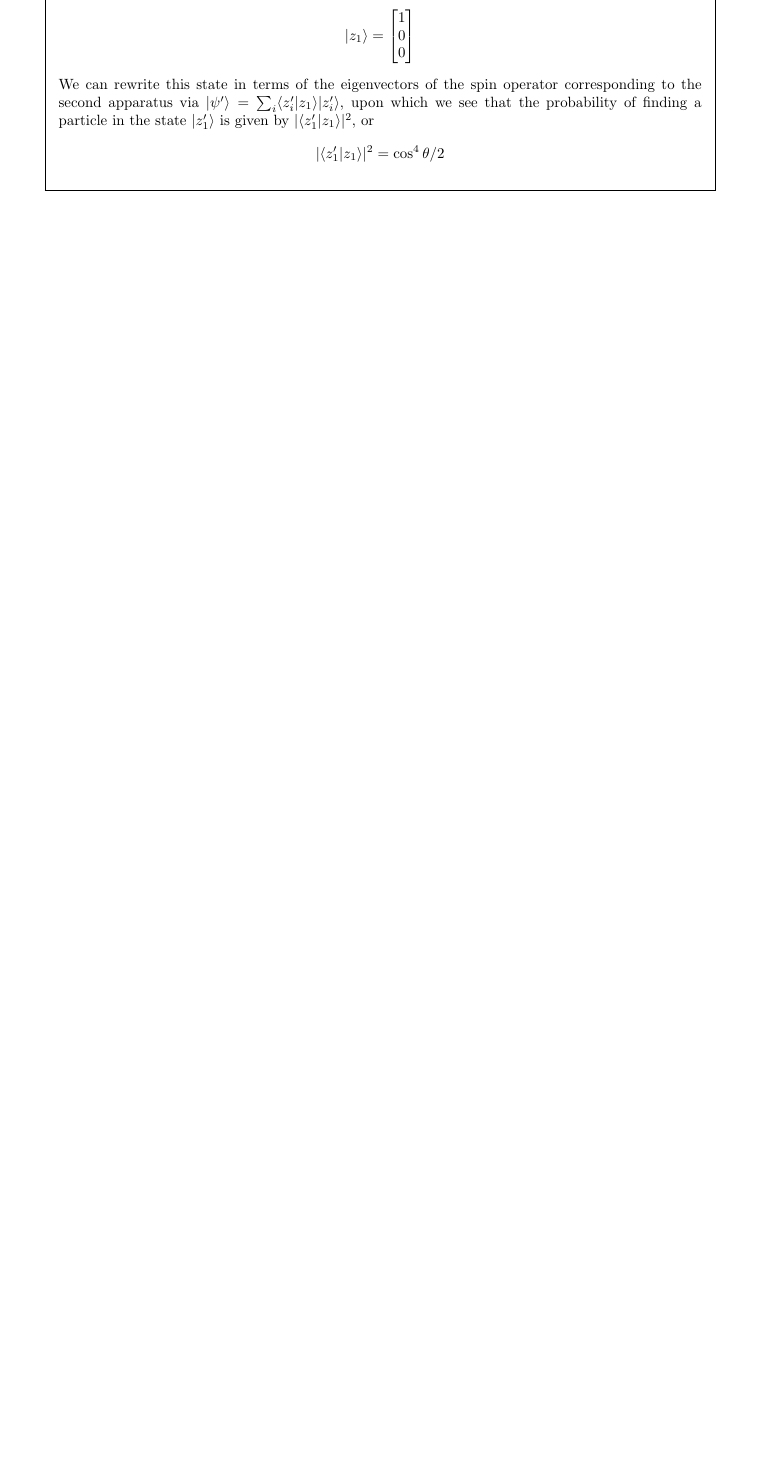
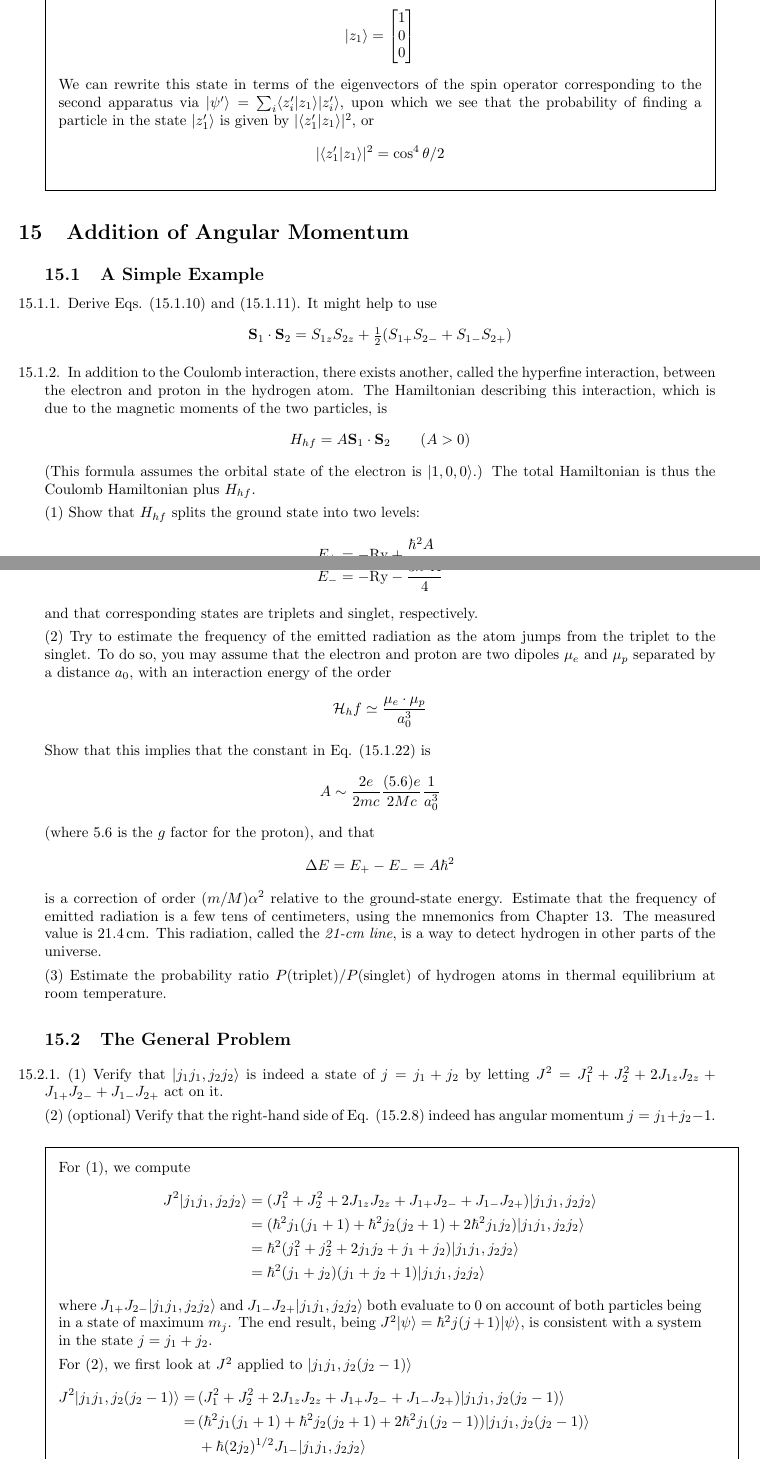
Before and after one commit to zbeever/textbooks, a LaTeX problem sheet (principles-of-quantum-mechanics/principles-of-quantum-mechanics.tex, which reads principles-of-quantum-mechanics/sections/addition-of-angular-momentum.tex): part of page 178 of 178 before the commit and two parts of pages 179 and 180 of 186 after it, the two joined at a grey line, cut so that both start at the same text, the shorter picture padded with empty space. The pictures show the PDF file principles-of-quantum-mechanics/principles-of-quantum-mechanics.pdf that the author committed with the source.

Commit message:
Nearly finished Chapter 15. On hiatus now while exploring other topics.

```diff
--- a/principles-of-quantum-mechanics/principles-of-quantum-mechanics.tex
+++ b/principles-of-quantum-mechanics/principles-of-quantum-mechanics.tex
@@ -35,5 +35,6 @@
 \subfile{sections/rotational-invariance-and-angular-momentum}
 \subfile{sections/the-hydrogen-atom}
 \subfile{sections/spin}
+\subfile{sections/addition-of-angular-momentum}
 
 \end{document}
--- /dev/null
+++ b/principles-of-quantum-mechanics/sections/addition-of-angular-momentum.tex
@@ -0,0 +1,84 @@
+\documentclass[../principles-of-quantum-mechanics.tex]{subfiles}
+
+\begin{document}
+	\printanswers
+
+	\section{Addition of Angular Momentum}
+
+	\begin{questions}
+		\setcounter{subsection}{0}
+		\setcounter{question}{0}
+		\subsection{A Simple Example}
+		\question Derive Eqs. (15.1.10) and (15.1.11). It might help to use
+		$$\mathbf{S}_1\cdot\mathbf{S}_2 = S_{1z}S_{2z} + \tfrac{1}{2}(S_{1+}S_{2-} + S_{1-}S_{2+})$$
+
+		\question In addition to the Coulomb interaction, there exists another, called the hyperfine interaction, between the electron and proton in the hydrogen atom. The Hamiltonian describing this interaction, which is due to the magnetic moments of the two particles, is
+		$$H_{hf} = A\mathbf{S}_1\cdot\mathbf{S}_2\qquad(A > 0)$$
+		(This formula assumes the orbital state of the electron is $|1, 0, 0\rangle$.) The total Hamiltonian is thus the Coulomb Hamiltonian plus $H_{hf}$.
+
+		(1) Show that $H_{hf}$ splits the ground state into two levels:
+		\begin{align*}
+			E_+ &= -\mathrm{Ry} + \frac{\hbar^2A}{4} \\
+			E_- &= -\mathrm{Ry} - \frac{3\hbar^2A}{4}
+		\end{align*}
+		and that corresponding states are triplets and singlet, respectively.
+
+		(2) Try to estimate the frequency of the emitted radiation as the atom jumps from the triplet to the singlet. To do so, you may assume that the electron and proton are two dipoles $\mu_e$ and $\mu_p$ separated by a distance $a_0$, with an interaction energy of the order
+		$$\mathcal{H}_hf \simeq \frac{\mu_e\cdot\mu_p}{a_0^3}$$
+		Show that this implies that the constant in Eq. (15.1.22) is
+		$$A \sim \frac{2e}{2mc}\frac{(5.6)e}{2Mc}\frac{1}{a_0^3}$$
+		(where $5.6$ is the $g$ factor for the proton), and that
+		$$\Delta E = E_+ - E_- = A\hbar^2$$
+		is a correction of order $(m/M)\alpha^2$ relative to the ground-state energy. Estimate that the frequency of emitted radiation is a few tens of centimeters, using the mnemonics from Chapter 13. The measured value is $21.4\,\text{cm}$. This radiation, called the \textit{21-cm line}, is a way to detect hydrogen in other parts of the universe.
+
+		(3) Estimate the probability ratio $P(\text{triplet})/P(\text{singlet})$ of hydrogen atoms in thermal equilibrium at room temperature.
+
+		\setcounter{subsection}{1}
+		\setcounter{question}{0}
+		\subsection{The General Problem}
+
+		\question (1) Verify that $|j_1j_1, j_2j_2\rangle$ is indeed a state of $j = j_1 + j_2$ by letting $J^2 = J_1^2 + J_2^2 + 2J_{1z}J_{2z} + J_{1+}J_{2-} + J_{1-}J_{2+}$ act on it.
+
+		(2) (optional) Verify that the right-hand side of Eq. (15.2.8) indeed has angular momentum $j = j_1 + j_2 - 1$.
+
+		\begin{solution}
+			For (1), we compute
+			\begin{align*}
+				J^2|j_1j_1, j_2j_2\rangle &= (J_1^2 + J_2^2 + 2J_{1z}J_{2z} + J_{1+}J_{2-} + J_{1-}J_{2+})|j_1j_1, j_2j_2\rangle \\
+				&= (\hbar^2j_1(j_1 + 1) + \hbar^2j_2(j_2 + 1) + 2\hbar^2j_1j_2)|j_1j_1, j_2j_2\rangle \\
+				&= \hbar^2(j_1^2 + j_2^2 + 2j_1j_2 + j_1 + j_2)|j_1j_1, j_2j_2\rangle \\
+				&= \hbar^2(j_1 + j_2)(j_1 + j_2 + 1)|j_1j_1, j_2j_2\rangle
+			\end{align*}
+			where $J_{1+}J_{2-}|j_1j_1, j_2j_2\rangle$ and $J_{1-}J_{2+}|j_1j_1, j_2j_2\rangle$ both evaluate to $0$ on account of both particles being in a state of maximum $m_j$. The end result, being $J^2|\psi\rangle = \hbar^2 j(j + 1)|\psi\rangle$, is consistent with a system in the state $j = j_1 + j_2$.
+
+			For (2), we first look at $J^2$ applied to $|j_1j_1, j_2(j_2 - 1)\rangle$
+			\begin{align*}
+				J^2|j_1j_1, j_2(j_2 - 1)\rangle =\,&(J_1^2 + J_2^2 + 2J_{1z}J_{2z} + J_{1+}J_{2-} + J_{1-}J_{2+})|j_1j_1, j_2(j_2 - 1)\rangle \\
+				=\,&(\hbar^2j_1(j_1 + 1) + \hbar^2j_2(j_2 + 1) + 2\hbar^2j_1(j_2 - 1))|j_1j_1, j_2(j_2 - 1)\rangle \\
+				&+ \hbar(2j_2)^{1/2}J_{1-}|j_1j_1, j_2j_2\rangle \\
+				=\,&\hbar^2(j_1^2 + j_2^2 + 2j_1(j_2 - 1) + j_1 + j_2)|j_1j_1, j_2(j_2 - 1)\rangle + 2\hbar^2(j_1j_2)^{1/2}|j_1(j_1 - 1), j_2j_2\rangle
+			\end{align*}
+			and then $J^2$ applied to $|j_1(j_1 - 1), j_2j_2\rangle$,
+			\begin{align*}
+				J^2|j_1(j_1 - 1), j_2j_2\rangle =\,&(J_1^2 + J_2^2 + 2J_{1z}J_{2z} + J_{1+}J_{2-} + J_{1-}J_{2+})|j_1(j_1 - 1), j_2j_2\rangle \\
+				=\,&(\hbar^2j_1(j_1 + 1) + \hbar^2j_2(j_2 + 1) + 2\hbar^2(j_1 - 1)j_2)|j_1(j_1 - 1), j_2j_2\rangle \\
+				&+ \hbar(2j_2)^{1/2}J_{1+}|j_1(j_1 - 1), j_2(j_2 - 1)\rangle \\
+				=\,&\hbar^2(j_1^2 + j_2^2 + 2(j_1 - 1)j_2 + j_1 + j_2)|j_1(j_1 - 1), j_2j_2\rangle \\
+				&+ 2\hbar^2(j_1j_2)^{1/2}|j_1j_1, j_2(j_2 - 1)\rangle
+			\end{align*}
+			Multiplying the first of these by $[j_1/(j_1 + j_2)]^{1/2}$ and the second by $[j_2/(j_1 + j_2)]^{1/2}$, we find for the $|j_1j_1, j_2(j_2 - 1)\rangle$ term in $J^2|j_1 + j_2 - 1, j_1 + j_2 - 1\rangle$
+			\begin{align*}
+				&\hbar^2\Big(j_1^2 + j_2^2 + 2j_1(j_2 - 1) + j_1 + j_2 - 2j_2\Big)\Big(\frac{j_1}{j_1 + j_2}\Big)^{1/2}|j_1j_1, j_2(j_2 - 1)\rangle \\
+				=\,&\hbar^2\Big(j_1^2 + j_2^2 + 2j_1j_2 - j_1 - j_2\Big)\Big(\frac{j_1}{j_1 + j_2}\Big)^{1/2}|j_1j_1, j_2(j_2 - 1)\rangle \\
+				=\,&\hbar^2(j_1 + j_2 - 1)(j_1 + j_2)\Big(\frac{j_1}{j_1 + j_2}\Big)^{1/2}|j_1j_1, j_2(j_2 - 1)\rangle
+			\end{align*}
+			while, for the $|j_1(j_1 - 1), j_2j_2\rangle$ term, we have
+			\begin{align*}
+				&{-\hbar^2}\Big(j_1^2 + j_2^2 + 2(j_1 - 1)j_2 + j_1 + j_2 - 2j_1\Big)\Big(\frac{j_2}{j_1 + j_2}\Big)^{1/2}|j_1(j_1 - 1), j_2j_2\rangle \\
+				=\,&{-\hbar^2}\Big(j_1^2 + j_2^2 + 2j_1j_2 - j_1 - j_2\Big)\Big(\frac{j_2}{j_1 + j_2}\Big)^{1/2}|j_1(j_1 - 1), j_2j_2\rangle \\
+				=\,&{-\hbar^2}(j_1 + j_2 - 1)(j_1 + j_2)\Big(\frac{j_2}{j_1 + j_2}\Big)^{1/2}|j_1(j_1 - 1), j_2j_2\rangle
+			\end{align*}
+			Putting these results together, we see
+			$$J^2|j_1 + j_2 - 1, j_1 + j_2 - 1\rangle = \hbar^2(j_1 + j_2 - 1)(j_1 + j_2)|j_1 + j_2 - 1, j_1 + j_2 - 1\rangle$$
+			i.e. the system is in a state with $j = j_1 + j_2 - 1$.
+		\end{solution}
@@ -0,0 +110,9 @@
+			or
+			$$|\tfrac{3}{2},{-\tfrac{1}{2}}\rangle = (\tfrac{2}{3})^{1/2}|\tfrac{1}{2}(-\tfrac{1}{2}),10\rangle + (\tfrac{1}{3})^{1/2}|\tfrac{1}{2}\tfrac{1}{2},1(-1)\rangle$$
+			and clearly
+			$$|\tfrac{3}{2},{-\tfrac{3}{2}}\rangle = |\tfrac{1}{2}(-\tfrac{1}{2}),1(-1)\rangle$$
+			For the $|\tfrac{1}{2},\tfrac{1}{2}\rangle$ state, we know it must be a combination of $|\tfrac{1}{2}(-\tfrac{1}{2}), 11\rangle$ and $|\tfrac{1}{2}\tfrac{1}{2}, 10\rangle$. If the coefficients weighting these are $\alpha$ and $\beta$ respectively, then the orthogonality of $|\tfrac{1}{2},\tfrac{1}{2}\rangle$ to $|\tfrac{3}{2},\tfrac{1}{2}\rangle$ and the normalization of $|\tfrac{1}{2},\tfrac{1}{2}\rangle$ imposes
+			\begin{align*}
+				\alpha + 2^{1/2}\beta &= 0 \\
+				\alpha^2 + \beta^2 &= 1
+			\end{align*}
@@ -0,0 +128,16 @@
+			$$|\tfrac{1}{2}(-\tfrac{1}{2})\rangle = -(\tfrac{1}{3})^{1/2} |\tfrac{1}{2}(-\tfrac{1}{2}),10\rangle + (\tfrac{2}{3})^{1/2}|\tfrac{1}{2}\tfrac{1}{2},1(-1)\rangle$$
+			The second part of this problem follows the same process. Since it is rather tedious, we simply display the results,
+			\begin{align*}
+				|2, 2\rangle &= |11,11\rangle \\
+				|2, 1\rangle &= (\tfrac{1}{2})^{1/2}|10,11\rangle + (\tfrac{1}{2})^{1/2}|11, 10\rangle \\
+				|2, 0\rangle &= (\tfrac{1}{6})^{1/2}|1(-1),11\rangle + (\tfrac{2}{3})^{1/2}|10,10\rangle + (\tfrac{1}{6})^{1/2}|11, 1(-1)\rangle \\
+				|2, {-1}\rangle &= (\tfrac{1}{2})^{1/2}|10,1(-1)\rangle + (\tfrac{1}{2})^{1/2}|1(-1),10\rangle \\
+				|2, {-2}\rangle &= |1(-1),1(-1)\rangle \\
+				|1, 1\rangle &= (\tfrac{1}{2})^{1/2}|11, 10\rangle - (\tfrac{1}{2})^{1/2}|10, 11\rangle \\
+				|1, 0\rangle &= (\tfrac{1}{2})^{1/2}|11, 1(-1)\rangle - (\tfrac{1}{2})^{1/2}|1(-1), 11\rangle \\
+				|1, {-1}\rangle &= (\tfrac{1}{2})^{1/2}|10, 1(-1)\rangle - (\tfrac{1}{2})^{1/2}|1(-1), 10\rangle \\
+				|0, 0\rangle &= (\tfrac{1}{3})^{1/2}|1(-1), 11\rangle - (\tfrac{1}{3})^{1/2}|10, 10\rangle + (\tfrac{1}{3})^{1/2}|11, 1(-1)\rangle
+			\end{align*}
+		\end{solution}
+
+		\question Argue that $\tfrac{1}{2} \otimes \tfrac{1}{2} \otimes \tfrac{1}{2} = \tfrac{3}{2}\oplus \tfrac{1}{2} \oplus \tfrac{1}{2}$.
@@ -0,0 +152,9 @@
+				&= \tfrac{3}{2} \oplus \tfrac{1}{2} \oplus \tfrac{1}{2}
+			\end{align*}
+		\end{solution}
+
+		\question Derive Eqs. (15.2.19) and (15.2.20).
+
+		\begin{solution}
+			Applying $J^2$ to $|j = l \pm 1/2, m\rangle$ gives
+			\begin{align*}
@@ -0,0 +184,35 @@
+			$$|\alpha| = \Big(\frac{l + m + \tfrac{1}{2}}{2l + 1}\Big)$$
+			Imposing our sign convention gives us back (15.5.20).
+		\end{solution}
+
+		\question (1) Show that $\mathbb{P}_1 = \tfrac{3}{4}I + (\mathbf{S}_1\cdot\mathbf{S}_2)/\hbar^2$ and $\mathbb{P}_0 = \tfrac{1}{4}I - (\mathbf{S}_1\cdot\mathbf{S}_2)/\hbar^2$ are projection operators, i.e., obey $\mathbb{P}_i\mathbb{P}_j = \delta_{ij}\mathbb{P}_j$ [use Eq. (14.3.39)].
+
+		(2) Show that these project into the spin-1 and spin-0 spaces in $\tfrac{1}{2}\otimes\tfrac{1}{2}=1\oplus0$.
+
+		\begin{solution}
+			Squaring each operator and expanding the $(\mathbf{S}_1\cdot\mathbf{S}_2)^2$ term with the help of Eq. (14.3.39) gives
+			\begin{align*}
+				\mathbb{P}_1^2 &= \frac{9}{16}I + \frac{3}{2\hbar^2}(\mathbf{S}_1\cdot\mathbf{S}_2) + \frac{1}{\hbar^4}(\mathbf{S}_1\cdot\mathbf{S}_2)^2 \\
+				&= \frac{9}{16}I + \frac{3}{2\hbar^2}(\mathbf{S}_1\cdot\mathbf{S}_2) + \frac{1}{16}(\boldsymbol{\sigma}_1\cdot\boldsymbol{\sigma}_1) I + \frac{i}{16}(\boldsymbol{\sigma}_1\times\boldsymbol{\sigma}_1)\cdot\boldsymbol{\sigma}_2 \\
+				&= \frac{9}{16}I + \frac{3}{2\hbar^2}(\mathbf{S}_1\cdot\mathbf{S}_2) + \frac{3}{16}I - \frac{1}{8}(\boldsymbol{\sigma}_1\cdot\boldsymbol{\sigma_2}) \\
+				&= \frac{3}{4}I + \frac{3}{2\hbar^2}(\mathbf{S}_1\cdot\mathbf{S}_2) - \frac{1}{2\hbar^2}(\mathbf{S}_1\cdot\mathbf{S}_2) \\
+				&= \frac{3}{4}I + \frac{1}{\hbar^2}(\mathbf{S}_1\cdot\mathbf{S}_2) \\
+				&= \mathbb{P}_1 \\
+				\mathbb{P}_0^2 &= \frac{1}{16}I - \frac{1}{2\hbar^2}(\mathbf{S}_1\cdot\mathbf{S}_2) + \frac{1}{\hbar^4}(\mathbf{S}_1\cdot\mathbf{S}_2)^2 \\
+				&= \frac{1}{16}I - \frac{1}{2\hbar^2}(\mathbf{S}_1\cdot\mathbf{S}_2) + \frac{3}{16}I - \frac{1}{2\hbar^2}(\mathbf{S}_1\cdot\mathbf{S}_2) \\
+				&= \frac{1}{4}I - \frac{1}{\hbar^2}(\mathbf{S}_1\cdot\mathbf{S}_2) \\
+				&= \mathbb{P}_0^2
+			\end{align*}
+			while the product of the two operators is
+			\begin{align*}
+				\mathbb{P}_0\mathbb{P}_1 = \mathbb{P}_1\mathbb{P}_0 &= \frac{3}{16}I + \frac{1}{4\hbar^2}(\mathbf{S}_1\cdot\mathbf{S}_2) - \frac{3}{4\hbar^2}(\mathbf{S}_1\cdot\mathbf{S}_2) - \frac{1}{\hbar^4}(\mathbf{S}_1\cdot\mathbf{S}_2)^2 \\
+				&= \frac{3}{16}I - \frac{1}{2\hbar^2}(\mathbf{S}_1\cdot\mathbf{S}_2) - \frac{3}{16}I + \frac{1}{2\hbar^2}(\mathbf{S}_1\cdot\mathbf{S}_2) \\
+				&= 0
+			\end{align*}
+			i.e. $\mathbb{P}_i\mathbb{P}_j = \delta_{ij}\mathbb{P}_j$. To get a sense of how these operators act on the sum space, we write $\mathbf{S} = \mathbf{S}_1 + \mathbf{S}_2$. Since $S^2 = S_1^2 + 2(\mathbf{S}_1\cdot\mathbf{S}_2) + S_2^2 = \tfrac{3}{2}\hbar^2I + 2(\mathbf{S}_1\cdot\mathbf{S}_2)$, we can express the projection operators as
+			\begin{align*}
+				\mathbb{P}_1 &= \frac{3}{4}I + \frac{1}{2\hbar^2}(S^2 - \tfrac{3}{2}\hbar^2I) =\frac{1}{2\hbar^2}S^2 \\
+				\mathbb{P}_0 &= \frac{1}{4}I - \frac{1}{2\hbar^2}(S^2 - \tfrac{3}{2}\hbar^2I) = I - \frac{1}{2\hbar^2}S^2
+			\end{align*}
+			Since $S^2|j = 1, m\rangle = 2\hbar^2|j = 1, m\rangle$ and $S^2|j = 0, m\rangle = 0$, we see that $\mathbb{P}_1$ projects a given state onto the $j = 1$ subspace, while $\mathbb{P}_0$ subtracts off the $j = 1$ subspace portion of a state, i.e. it projects a state onto the $j = 0$ subspace.
+		\end{solution}
@@ -0,0 +237,24 @@
+				(\mathbf{L}\cdot\mathbf{S})|j=l-\tfrac{1}{2}\rangle &= -(l + 1)\frac{\hbar^2}{2}|j = l - \tfrac{1}{2}\rangle
+			\end{align*}
+			from which we can immediately write
+			\begin{align*}
+				\mathbb{P}_- &= \frac{Il\hbar^2 - 2(\mathbf{L}\cdot\mathbf{S})}{l\hbar^2 + \hbar^2(l + 1)} = \frac{l}{2l + 1}I - \frac{2}{\hbar^2}\frac{(\mathbf{L}\cdot\mathbf{S})}{2l + 1} \\
+				\mathbb{P}_+ &= \frac{I(l + 1)\hbar^2 + 2(\mathbf{L}\cdot\mathbf{S})}{(l + 1)\hbar^2 + \hbar^2l} = \frac{l + 1}{2l + 1}I + \frac{2}{\hbar^2}\frac{(\mathbf{L}\cdot\mathbf{S})}{2l + 1}
+			\end{align*}
+		\end{solution}
+
+		\question Show that when we add $j_1$ to $j_1$, the states with $j = 2j_1$ are symmetric. Show that the states with $j = 2j_1 - 1$ are antisymmetric. (Argue for the symmetry of the top states and show that lowering does not change symmetry.) This pattern of alternating symmetry continues as $j$ decreases, but is harder to prove.
+
+		\begin{solution}
+			We know that the highest $m$ states of $j = 2j_1$ and $j = 2j_1 - 1$ are given by
+			\begin{gather*}
+				|2j_1, 2j_1\rangle = |j_1j_1, j_1j_1\rangle \\
+				|2j_1 - 1, 2j_1 - 1\rangle = 2^{-1/2}|j_1j_1, j_1(j_1-1)\rangle - 2^{-1/2}|j_1(j_1 - 1), j_1j_1\rangle
+			\end{gather*}
+			The first of these is symmetric with respect to the two product states; the second is antisymmetric. To find the lower $m$ states, we simply apply $J_- = J_{1-}^1 + J_{1-}^2$ to each in turn, where the superscripts here denote the first and second state.Since this is symmetric, its application to the topmost state will result in a symmetric, lower $m$ state, and so on.
+
+			Similarly, since the $j = 2j_1 - 1$ state is antisymmetric, the application of the symmetric $J_-$ operator will result in another antisymmetric state, this time with lower $m$, and so on.
+		\end{solution}
+
+		\setcounter{subsection}{2}
+		\setcounter{question}{0}
@@ -0,0 +273,4 @@
+		$$\langle \alpha j||J_1||\alpha'j'\rangle = \delta_{\alpha\alpha'}\delta_{jj'}\hbar[j(j + 1)]^{1/2}$$
+
+		(2) Using $\mathbf{J}\cdot\mathbf{A} = J_zA_z + \tfrac{1}{2}(J_-A_+ + J_+A_-)$ (where $A_{\pm} = A_x \pm iA_y$) argue that
+		$$\langle\alpha'jm'|\mathbf{J}\cdot\mathbf{A}|\alpha jm\rangle = c\langle \alpha'j||A||\alpha j\rangle$$
@@ -0,0 +283,6 @@
+		$$\mu = \gamma_1\mathbf{J}_1 + \gamma_2\mathbf{J}_2$$
+		In a state $|jm, j_1j_2\rangle$ show, using Eq. (15.3.19), that
+		\begin{align*}
+			\langle \mu_x\rangle &= \langle \mu_y\rangle = 0 \\
+			\langle \mu_z\rangle &= m\hbar\Big[\frac{\gamma_1 + \gamma_2}{2} + \frac{(\gamma_1 - \gamma_2)}{2}\frac{j_1(j_1 + 1) - j_2(j_2 + 1)}{j(j + 1)}\Big]
+		\end{align*}
```
Also changed, not shown: principles-of-quantum-mechanics/sections/the-path-integral-formulation-of-quantum-theory.tex (+30 -1 lines), principles-of-quantum-mechanics/principles-of-quantum-mechanics.pdf, principles-of-quantum-mechanics/sections/addition-of-angular-momentum.tex (109 more changed lines).
